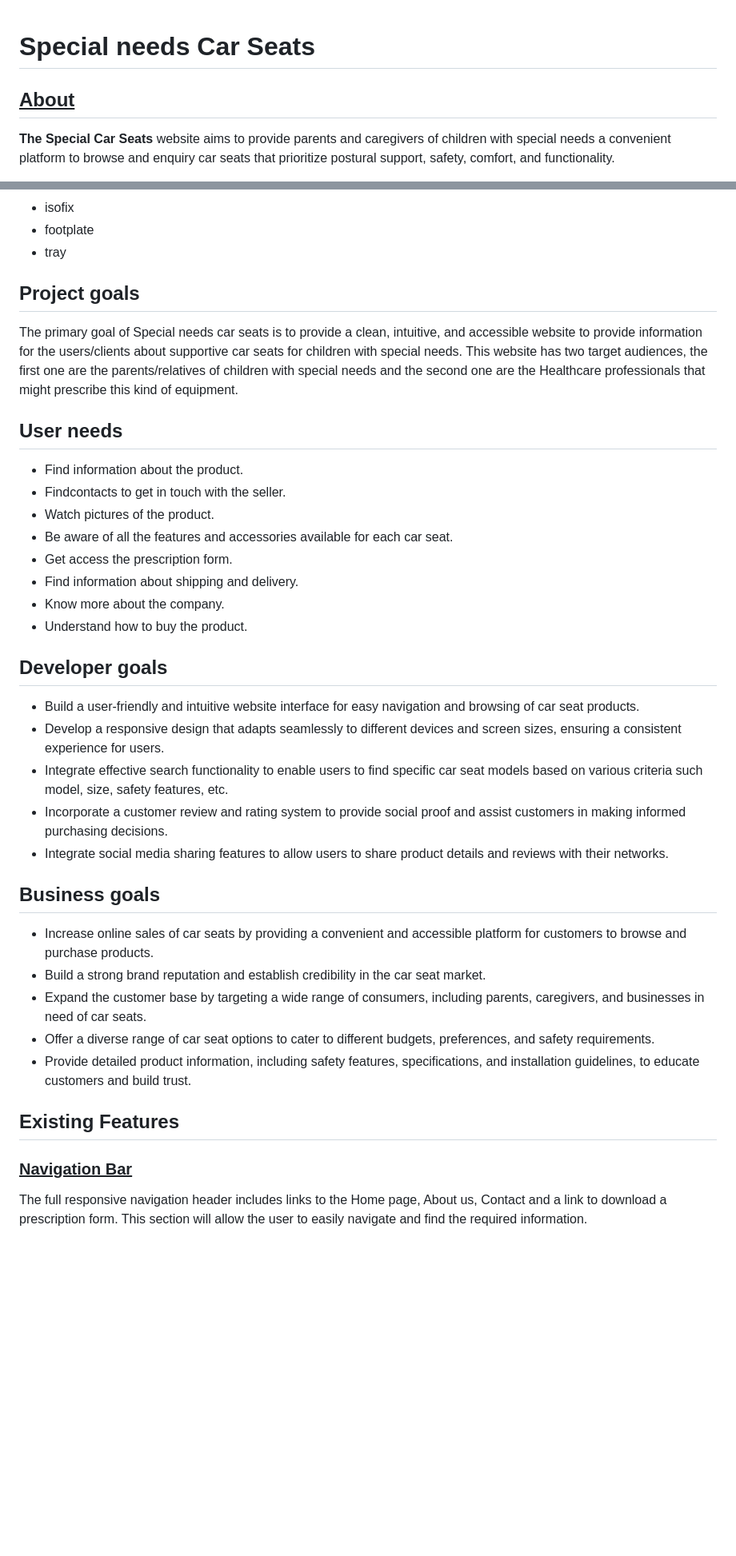
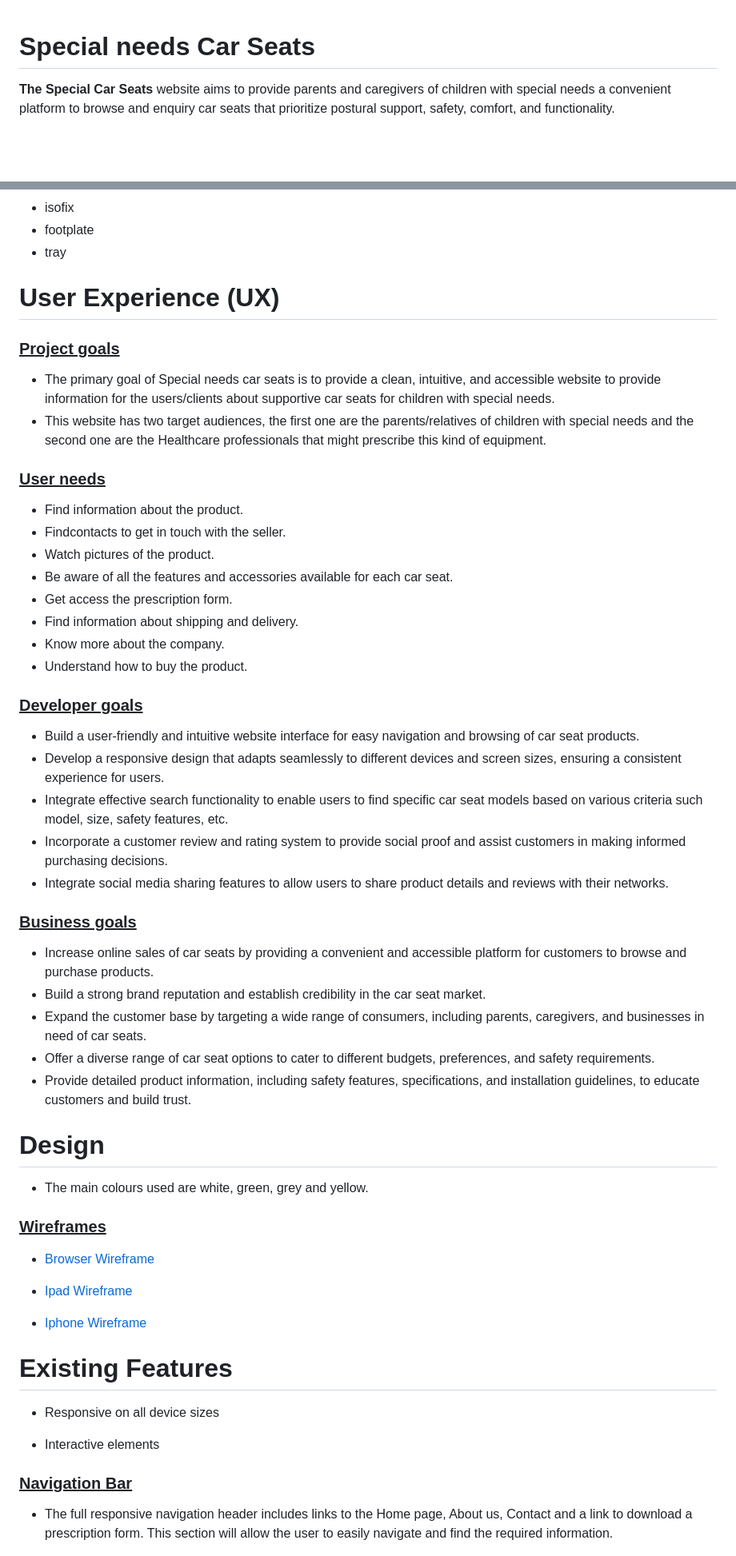
Before and after one commit to Lazarus2179/Milestone-Project-1, a Markdown page: README.md, 2 parts joined by grey strips. Shown: that part at 80% size. Drawn GitHub-style; blank space fills up the shorter version.

```diff
--- a/README.md
+++ b/README.md
@@ -1,5 +1,5 @@
 # Special needs Car Seats
-## <u>About</u>
+
 **The Special Car Seats** website aims to provide parents and caregivers of children with special needs a convenient platform to browse and enquiry car seats that prioritize postural support, safety, comfort, and functionality.
 
  We understand the unique requirements of these children and have curated a collection of car seats designed to meet their specific needs.
@@ -17,14 +17,14 @@
  * tray
 
 
+# User Experience (UX)
+### <u>Project goals</u>
 
-## Project goals
-
-The primary goal of Special needs car seats is to provide a clean, intuitive, and accessible website to provide information for the users/clients about supportive car seats for children with special needs.
-This website has two target audiences, the first one are the parents/relatives of children with special needs and the second one are the Healthcare professionals that might prescribe this kind of equipment.
+* The primary goal of Special needs car seats is to provide a clean, intuitive, and accessible website to provide information for the users/clients about supportive car seats for children with special needs.
+* This website has two target audiences, the first one are the parents/relatives of children with special needs and the second one are the Healthcare professionals that might prescribe this kind of equipment.
 
 
-## User needs
+### <u>User needs</u>
 
 * Find information about the product.
 * Findcontacts to get in touch with the seller.
@@ -35,24 +35,42 @@ This website has two target audiences, the first one are the parents/relatives o
 * Know more about the company.
 * Understand how to buy the product.
 
-## Developer goals
+### <u>Developer goals</u>
 * Build a user-friendly and intuitive website interface for easy navigation and browsing of car seat products.
 * Develop a responsive design that adapts seamlessly to different devices and screen sizes, ensuring a consistent experience for users.
 * Integrate effective search functionality to enable users to find specific car seat models based on various criteria such model, size, safety features, etc.
 * Incorporate a customer review and rating system to provide social proof and assist customers in making informed purchasing decisions.
 * Integrate social media sharing features to allow users to share product details and reviews with their networks.
 
-## Business goals
+### <u>Business goals</u>
 * Increase online sales of car seats by providing a convenient and accessible platform for customers to browse and purchase products.
 * Build a strong brand reputation and establish credibility in the car seat market.
 * Expand the customer base by targeting a wide range of consumers, including parents, caregivers, and businesses in need of car seats.
 * Offer a diverse range of car seat options to cater to different budgets, preferences, and safety requirements.
 * Provide detailed product information, including safety features, specifications, and installation guidelines, to educate customers and build trust.
 
- ## Existing Features
+
+# Design
+* The main colours used are white, green, grey and yellow.
+
+### <u>Wireframes</u>
+
+* [Browser Wireframe](browser.png)
+
+* [Ipad Wireframe](ipad.png)
+
+* [Iphone Wireframe](iphone.png)
+
+
+ # Existing Features
+
+* Responsive on all device sizes
+
+* Interactive elements
+
 ### <u>Navigation Bar</u>
 
-The full responsive navigation header includes links to the Home page, About us, Contact and a link to download a prescription form.
+* The full responsive navigation header includes links to the Home page, About us, Contact and a link to download a prescription form.
 This section will allow the user to easily navigate and find the required information.
 
 ![Alt Textheading picture](heading.png)
```
Also changed, not shown: other parts of README.md (+30 -22 lines), video-section.png (added), 1 other file.
